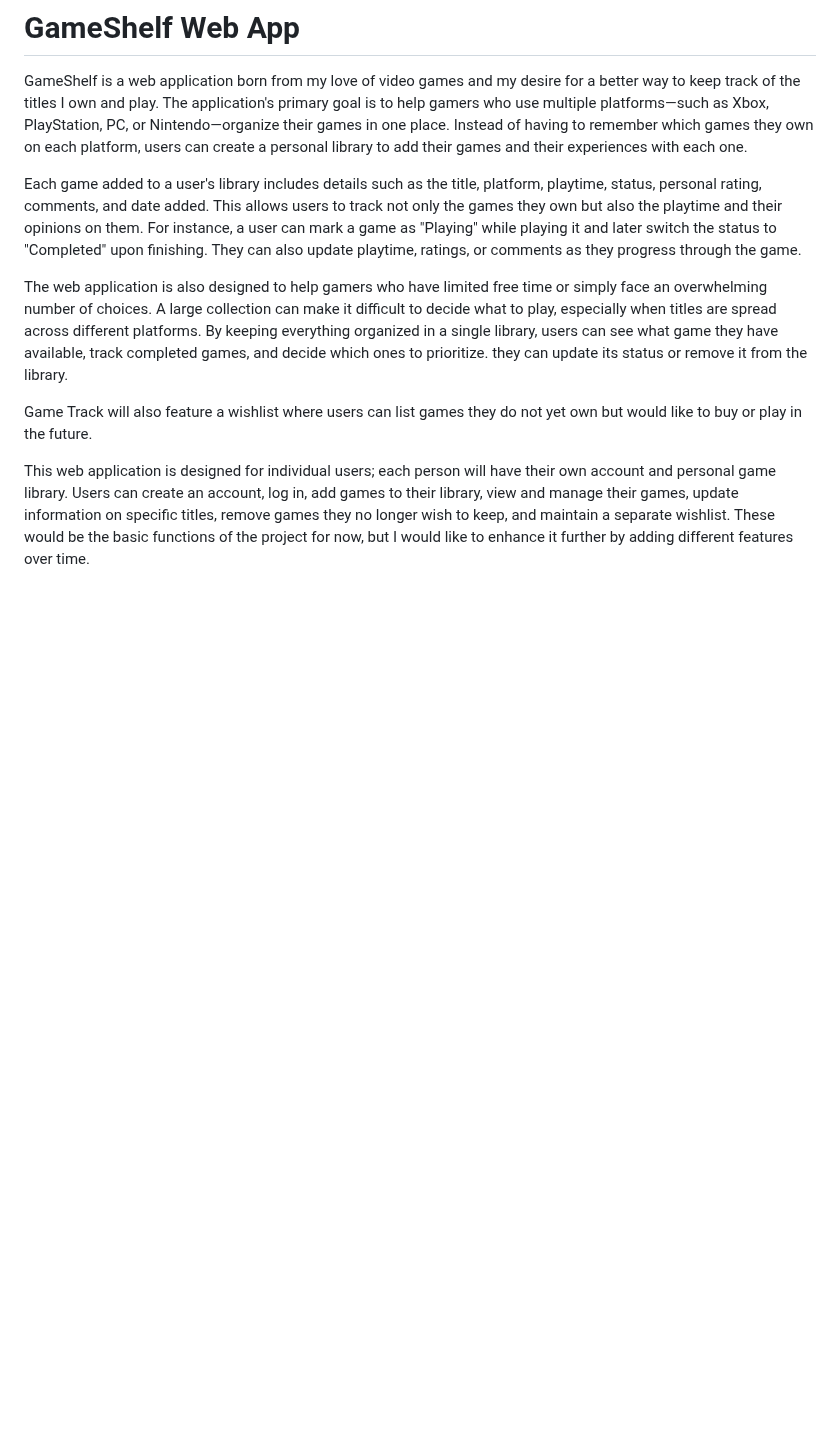
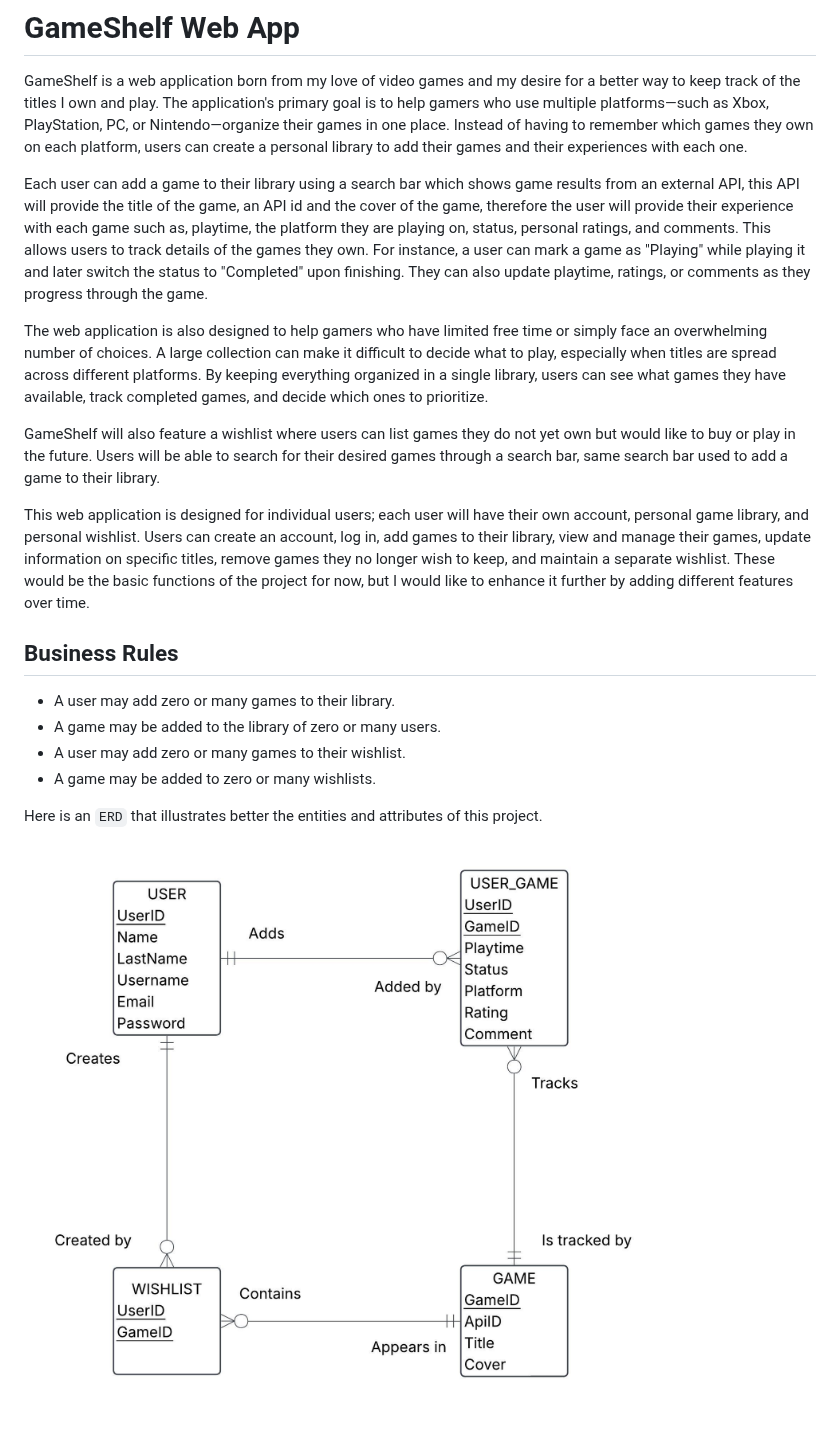
Before and after one commit to Benf17/gameshelf-web-app, a Markdown page: README.md, the part around the change. Rendered like a GitHub page; pictures changed too: Images/GameShelf-Chart.jpeg (added); blank space fills up the shorter version.

Commit message:
Updating the README with ERD and busines rules

```diff
--- a/README.md
+++ b/README.md
@@ -6,9 +6,11 @@ Xbox, PlayStation, PC, or Nintendo—organize their games in one place.
 Instead of having to remember which games they own on each platform,
 users can create a personal library to add their games and their experiences with each one.
 
-Each game added to a user's library includes details such as the
-title, platform, playtime, status, personal rating, comments, and date added.
-This allows users to track not only the games they own but also the playtime and their opinions on them.
+Each user can add a game to their library using a search bar which shows game results from an external API,
+this API will provide the title of the game, an API id and the cover of the game, therefore the user will
+provide their experience with each game such as, playtime, the platform they are playing on, status, personal
+ratings, and comments.
+This allows users to track details of the games they own.
 For instance, a user can mark a game as "Playing" while playing it and later switch the status to "Completed" upon finishing.
 They can also update playtime, ratings, or comments as they progress through the game.
 
@@ -16,16 +18,27 @@ The web application is also designed to help gamers who have limited free time o
 simply face an overwhelming number of choices.
 A large collection can make it difficult to decide what to play,
 especially when titles are spread across different platforms.
-By keeping everything organized in a single library, users can see what game they have available,
+By keeping everything organized in a single library, users can see what games they have available,
 track completed games, and decide which ones to prioritize.
-they can update its status or remove it from the library.
 
-Game Track will also feature a wishlist where users can list games
+GameShelf will also feature a wishlist where users can list games
 they do not yet own but would like to buy or play in the future.
+Users will be able to search for their desired games through a search bar,
+same search bar used to add a game to their library.
 
 This web application is designed for individual users;
-each person will have their own account and personal game library.
+each user will have their own account, personal game library, and personal wishlist.
 Users can create an account, log in, add games to their library, view and manage their games,
 update information on specific titles, remove games they no longer wish to keep, and maintain a separate wishlist.
 These would be the basic functions of the project for now,
 but I would like to enhance it further by adding different features over time.
+
+## Business Rules
+* A user may add zero or many games to their library.
+* A game may be added to the library of zero or many users.
+* A user may add zero or many games to their wishlist.
+* A game may be added to zero or many wishlists.
+
+Here is an `ERD` that illustrates better the entities and attributes of this project.
+
+![ERD of gameshelf](/Images/GameShelf-Chart.jpeg)
```
Also changed, not shown: 1 other file.
